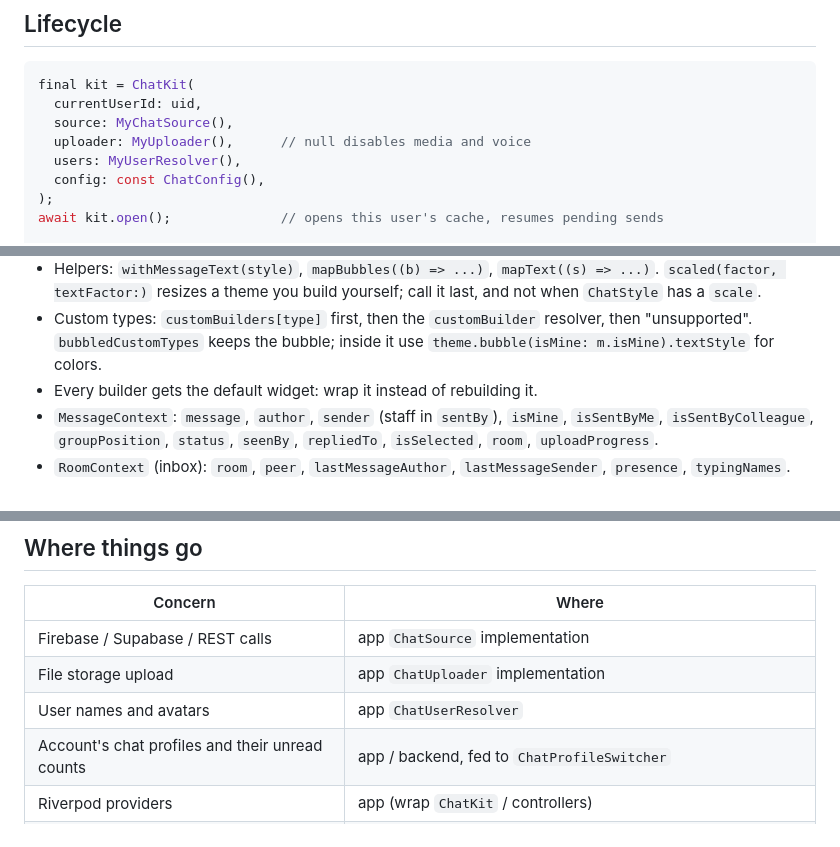
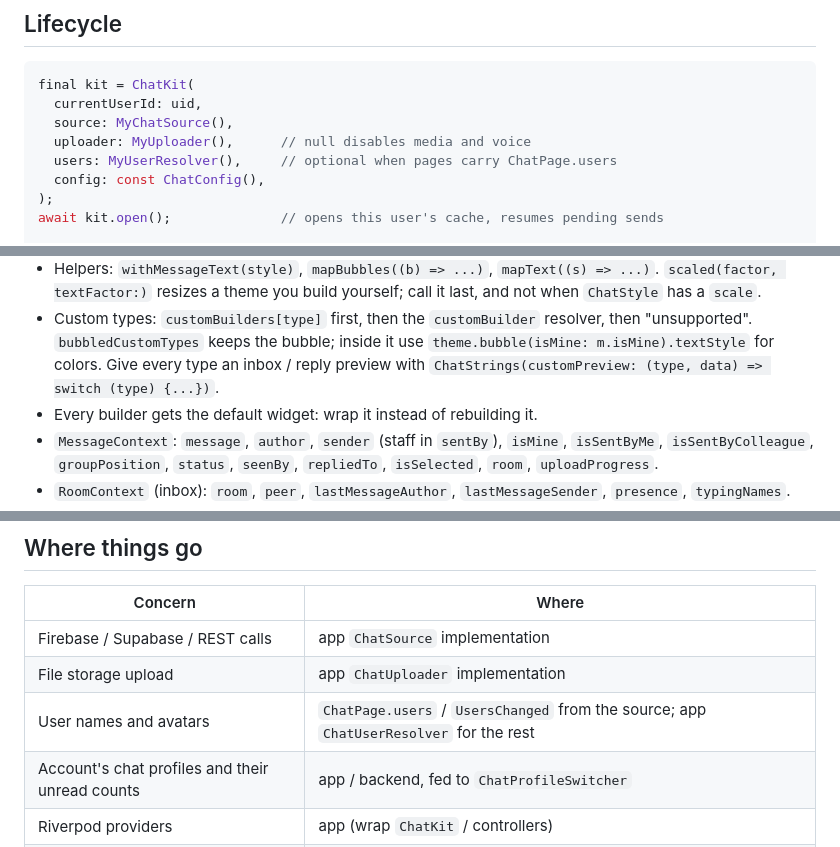
Before and after one commit to fodilfliti/lemsa-skills, a Markdown page: skills/flutter-chat-kit/SKILL.md, 3 parts joined by grey strips. Drawn GitHub-style.

```diff
--- a/skills/flutter-chat-kit/SKILL.md
+++ b/skills/flutter-chat-kit/SKILL.md
@@ -59,7 +59,7 @@ final kit = ChatKit(
   currentUserId: uid,
   source: MyChatSource(),
   uploader: MyUploader(),      // null disables media and voice
-  users: MyUserResolver(),
+  users: MyUserResolver(),     // optional when pages carry ChatPage.users
   config: const ChatConfig(),
 );
 await kit.open();              // opens this user's cache, resumes pending sends
@@ -387,6 +403,8 @@ ChatRoomView(
 - Custom types: `customBuilders[type]` first, then the `customBuilder`
   resolver, then "unsupported". `bubbledCustomTypes` keeps the bubble;
   inside it use `theme.bubble(isMine: m.isMine).textStyle` for colors.
+  Give every type an inbox / reply preview with
+  `ChatStrings(customPreview: (type, data) => switch (type) {...})`.
 - Every builder gets the default widget: wrap it instead of rebuilding it.
 - `MessageContext`: `message`, `author`, `sender` (staff in `sentBy`),
   `isMine`, `isSentByMe`, `isSentByColleague`, `groupPosition`, `status`,
@@ -461,7 +479,7 @@ or at sign-in), and still provide it to widgets with `ChatKitScope`.
 | --- | --- |
 | Firebase / Supabase / REST calls | app `ChatSource` implementation |
 | File storage upload | app `ChatUploader` implementation |
-| User names and avatars | app `ChatUserResolver` |
+| User names and avatars | `ChatPage.users` / `UsersChanged` from the source; app `ChatUserResolver` for the rest |
 | Account's chat profiles and their unread counts | app / backend, fed to `ChatProfileSwitcher` |
 | Riverpod providers | app (wrap `ChatKit` / controllers) |
 | Translated strings | app, via `ChatStrings` |
```
Also changed, not shown: other parts of skills/flutter-chat-kit/SKILL.md (+18 -2 lines).
